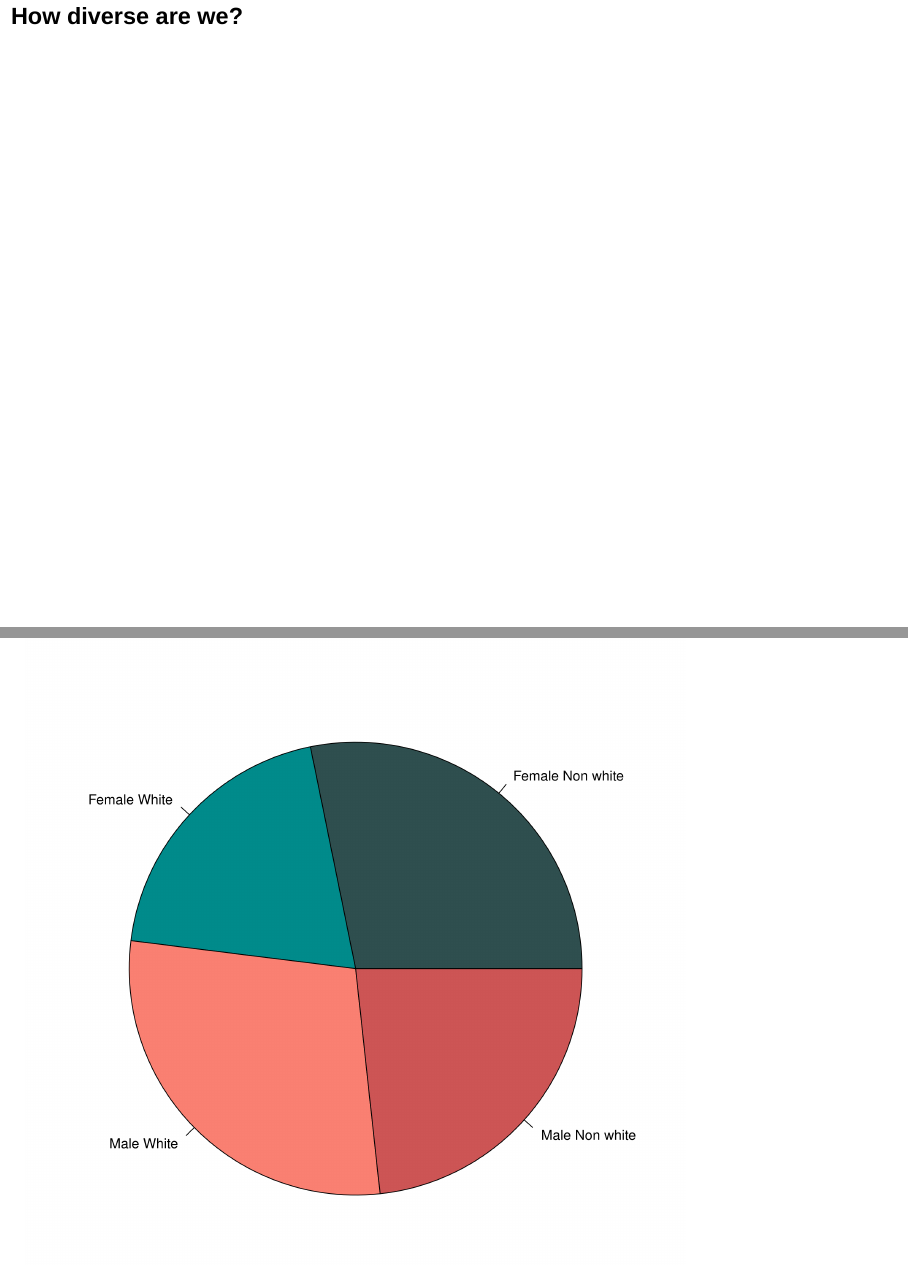
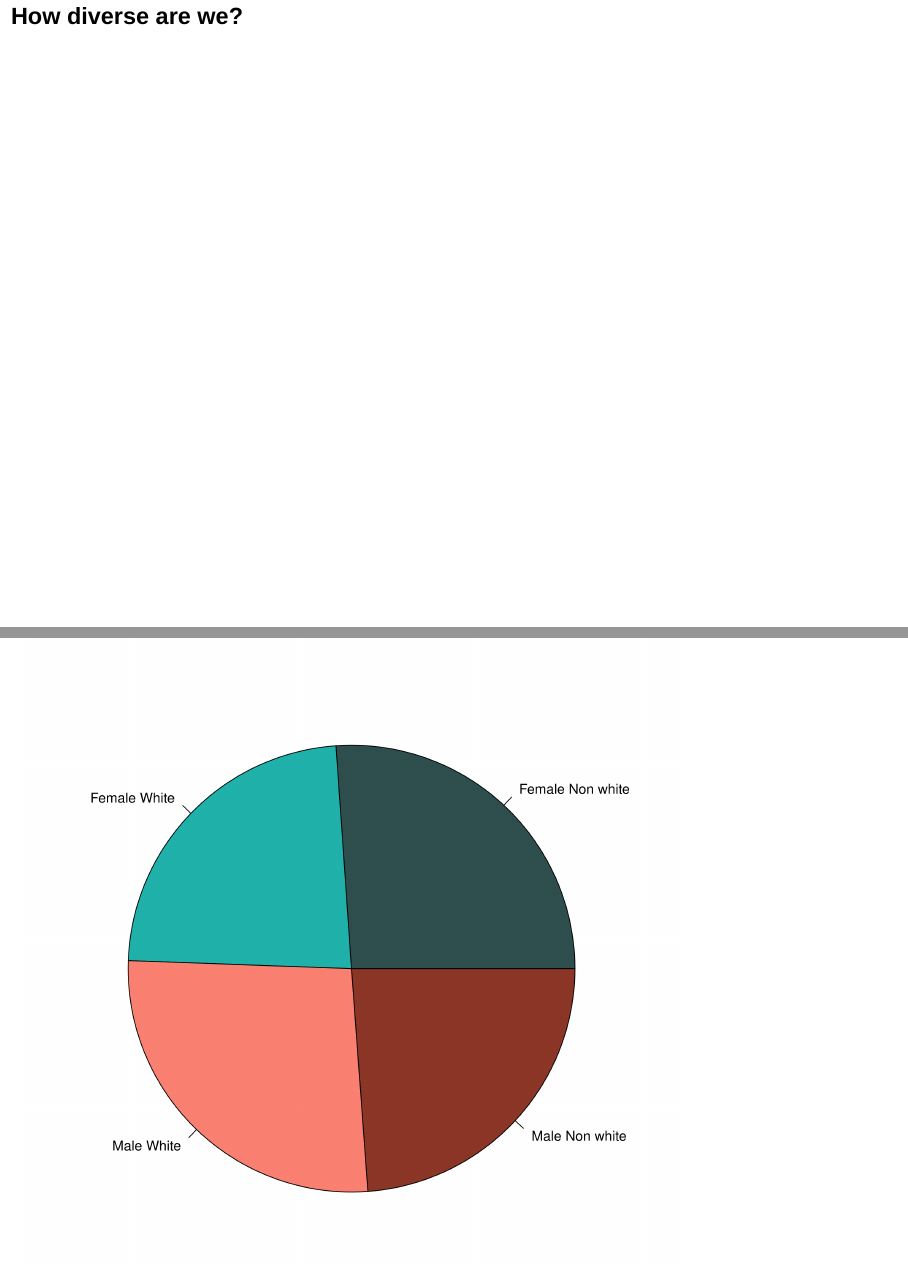
Before and after one commit to mrc-ide/privilege_walk, an R Markdown document (privilege.Rmd): pages 2 and 3 of 7, joined at a grey line. Rendered offline with R 4.5, knitr and Pandoc, with nearby package versions; drawn as Slidy slides in place of the format the file asks for.

Commit message:
improving graph of privilege walk

````diff
--- a/privilege.Rmd
+++ b/privilege.Rmd
@@ -16,7 +16,7 @@ source("visualise_results.R")
 
 ## How diverse are we?
 ```{r diversity_pie, include = TRUE, fig.asp=1, dpi=300}
-par(mar = c(.5, 1.5, .5, 1.5))
+par(mar = c(.5, 1.5, .5, 2))
 pie(table(data_sorted$gender_ethnicity_no_na)[c(1, 2, 4, 3)],
     col = c(col_f_dark, col_f, col_m, col_m_dark))
 ```
--- a/visualise_results.R
+++ b/visualise_results.R
@@ -7,29 +7,42 @@ library(dplyr, warn.conflicts = FALSE)
 library(scales)
 
 col_m <- "salmon"
-col_f <- "cyan4"
+col_f <- "lightseagreen"
 
-col_m_dark <- "indianred3"
+
+col_m_dark <- "tomato4"
 col_f_dark <- "darkslategrey"
 
 ### Read google sheets data into R
 if(use_simulated_data){
   data <- readRDS("simulated_data.rds")
 }else{
+  #googlesheets4::gs4_deauth()
+  #googlesheets4::gs4_auth()
   data <- as.data.frame(read_sheet('https://docs.google.com/spreadsheets/d/18sx4mZehmDCrlRzuzCMv3c_iMJTDO6vE0yOQ5AWqEBc/edit?resourcekey#gid=1171520726'))
 }
 
 ### Process the data
+
+## first revert the questions on disability and hesitation to speak so that "Yes" means privileged
+data[, grep("disability", names(data))][data[, grep("disability", names(data))] %in% "Yes"] <- "Yes_old"
+data[, grep("disability", names(data))][data[, grep("disability", names(data))] %in% "No"] <- "Yes"
+data[, grep("disability", names(data))][data[, grep("disability", names(data))] %in% "Yes_old"] <- "No"
+
+data[, grep("hesitant", names(data))][data[, grep("hesitant", names(data))] %in% "Yes"] <- "Yes_old"
+data[, grep("hesitant", names(data))][data[, grep("hesitant", names(data))] %in% "No"] <- "Yes"
+data[, grep("hesitant", names(data))][data[, grep("hesitant", names(data))] %in% "Yes_old"] <- "No"
+
 for(i in seq_len(ncol(data))) {
   data[data[,i] %in% "Other", i] <- "ZOther/NA"
   data[is.na(data[,i]), i] <- "ZOther/NA"
 }
 
 ### calculate score
-privilege_questions <- grep("privilege", names(data))
+privilege_questions <- 2:11
 ethnic_question <- grep("ethnic", names(data))
 gender_question <- grep("gender", names(data))
-job_question <- grep("job", names(data))
+job_question <- grep("job level", names(data))
 n_q <- length(privilege_questions)
 data$total_score <- apply(data[, privilege_questions], 1, function(e) sum(e %in% "Yes")) - apply(data[, privilege_questions], 1, function(e) sum(e %in% "No"))
 data$n_q <- apply(data[, privilege_questions], 1, function(e) sum(e %in% c("Yes", "No")))
@@ -37,33 +50,52 @@ data$n_q <- apply(data[, privilege_questions], 1, function(e) sum(e %in% c("Yes"
 ### rescale score in case people didn't respond to all questions
 data$rescaled_score <- data$total_score * data$n_q / n_q
 
+
+# use shape for career stage
+data$job <- data[,job_question]
+data$pch <- data$job
+data$pch[data$job %in% c("Tenured track academic position", "Academic position")] <- 17
+data$pch[data$job %in% "Postdoc"] <- 15
+data$pch[!data$job %in% c("Tenured track academic position", "Academic position", "Postdoc")] <- 16
+
+data$pch_order <- data$pch
+data$pch_order[data$pch == 15] <- 2
+data$pch_order[data$pch %in% 16] <- 1
+data$pch_order[data$pch %in% 17] <- 3
+
+data$pch <- as.numeric(data$pch)
+
 ### sort by score
 data_sorted <- data[order(data[,gender_question],
                           data[, ethnic_question],
-                          data[,job_question]),]
+                          data[, "pch_order"]),]
+                          #data[, "rescaled_score"]),]
 
 ### plot design
 
 # use outer colour for gender
 data_sorted$gender <- data_sorted[,gender_question]
+data_sorted$ethnicity <- data_sorted[,ethnic_question]
 data_sorted$col <- data_sorted$gender
-data_sorted$col[data_sorted$gender %in% "Male"] <- col_m
-data_sorted$col[data_sorted$gender %in% "Female"] <- col_f
+data_sorted$col[data_sorted$gender %in% "Male" & data_sorted$ethnicity %in% "White"] <- col_m
+data_sorted$col[data_sorted$gender %in% "Male" & data_sorted$ethnicity %in% "Non white"] <- col_m_dark
+data_sorted$col[data_sorted$gender %in% "Female" & data_sorted$ethnicity %in% "White"] <- col_f
+data_sorted$col[data_sorted$gender %in% "Female" & data_sorted$ethnicity %in% "Non white"] <- col_f_dark
 data_sorted$col[!data_sorted$gender %in% c("Male", "Female")] <- "grey"
+data_sorted$col[!data_sorted$ethnicity %in% c("White", "Non white")] <- "grey"
 
 # use inner colour for ethnicity
-data_sorted$ethnicity <- data_sorted[,ethnic_question]
-data_sorted$bg <- data_sorted$ethnicity
-data_sorted$bg[data_sorted$ethnicity %in% "White"] <- "white"
-data_sorted$bg[data_sorted$ethnicity %in% "Non white"] <- data_sorted$col[data_sorted$ethnicity %in% "Non white"]
-data_sorted$bg[!data_sorted$ethnicity %in% c("White", "Non white")] <- "grey"
+#data_sorted$bg <- data_sorted$ethnicity
+#data_sorted$bg[data_sorted$ethnicity %in% "White"] <- "white"
+#data_sorted$bg[data_sorted$ethnicity %in% "Non white"] <- data_sorted$col[data_sorted$ethnicity %in% "Non white"]
+#data_sorted$bg[!data_sorted$ethnicity %in% c("White", "Non white")] <- "grey"
 
 # use shape for career stage
 data_sorted$job <- data_sorted[,job_question]
 data_sorted$pch <- data_sorted$job
-data_sorted$pch[data_sorted$job %in% c("Tenured track academic position", "Academic position")] <- 23
-data_sorted$pch[data_sorted$job %in% "Postdoc"] <- 22
-data_sorted$pch[!data_sorted$job %in% c("Tenured track academic position", "Academic position", "Postdoc")] <- 21
+data_sorted$pch[data_sorted$job %in% c("Tenured track academic position", "Academic position")] <- 17
+data_sorted$pch[data_sorted$job %in% "Postdoc"] <- 15
+data_sorted$pch[!data_sorted$job %in% c("Tenured track academic position", "Academic position", "Postdoc")] <- 16
 data_sorted$pch <- as.numeric(data_sorted$pch)
 
 # create gender_ethnicity unique marker
@@ -83,6 +115,10 @@ data_sorted$job_no_na <- factor(data_sorted$job_no_na,
 levels(data_sorted$job_no_na) <- c("Student", "Postdoc",
                                    "Academic\nnot tenured",
                                    "Academic\ntenured")
+
+data_sorted_white_non_white_known_gender <-
+  data_sorted[data_sorted$gender %in% c("Male", "Female", "ZOther/NA") &
+                data_sorted$ethnicity %in% c("White", "Non white"),]
 
 # job levels
 job_levs <- c(NA, "Student", "Postdoc",
````
Also changed, not shown: simulate_data.R (+6 -6 lines), simulated_data.rds, privilege.Rmd (40 more changed lines).
